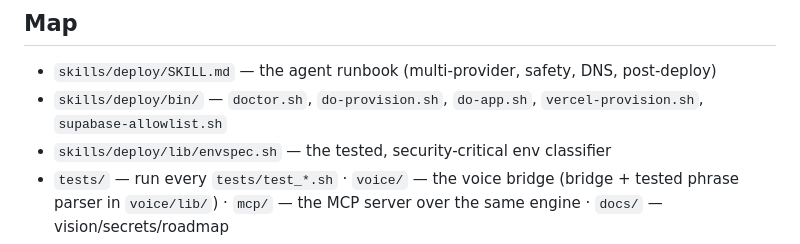
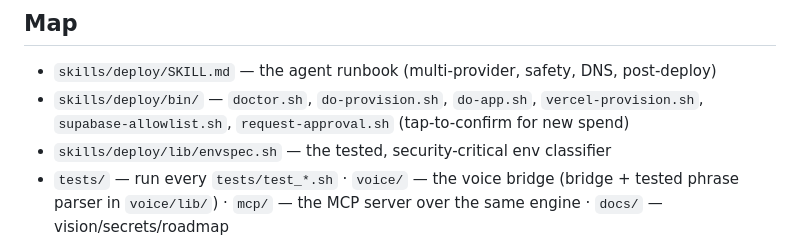
Before and after one commit to dapinitial/shipmate, a Markdown page: CLAUDE.md, the part around the change. Drawn GitHub-style.

```diff
--- a/CLAUDE.md
+++ b/CLAUDE.md
@@ -43,7 +43,7 @@ inject env safely), **url** (the live URL), **allowlist/auth** (wire the app's s
 ## Map
 - `skills/deploy/SKILL.md` — the agent runbook (multi-provider, safety, DNS, post-deploy)
 - `skills/deploy/bin/` — `doctor.sh`, `do-provision.sh`, `do-app.sh`, `vercel-provision.sh`,
-  `supabase-allowlist.sh`
+  `supabase-allowlist.sh`, `request-approval.sh` (tap-to-confirm for new spend)
 - `skills/deploy/lib/envspec.sh` — the tested, security-critical env classifier
 - `tests/` — run every `tests/test_*.sh` · `voice/` — the voice bridge (bridge + tested phrase
   parser in `voice/lib/`) · `mcp/` — the MCP server over the same engine · `docs/` —
```
Also changed, not shown: README.md (+6 -0 lines), docs/ROADMAP.md (+3 -3 lines).
